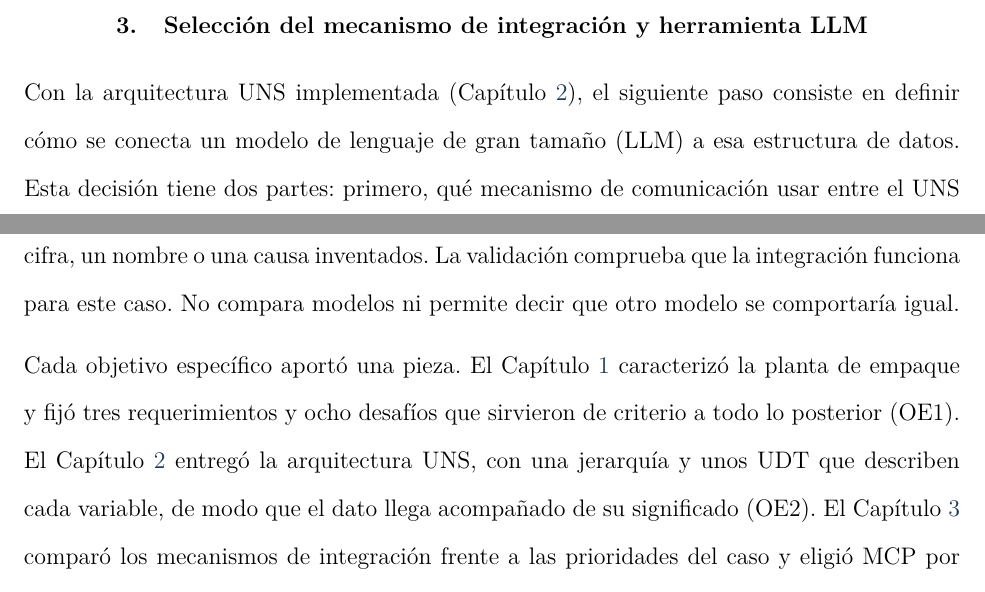
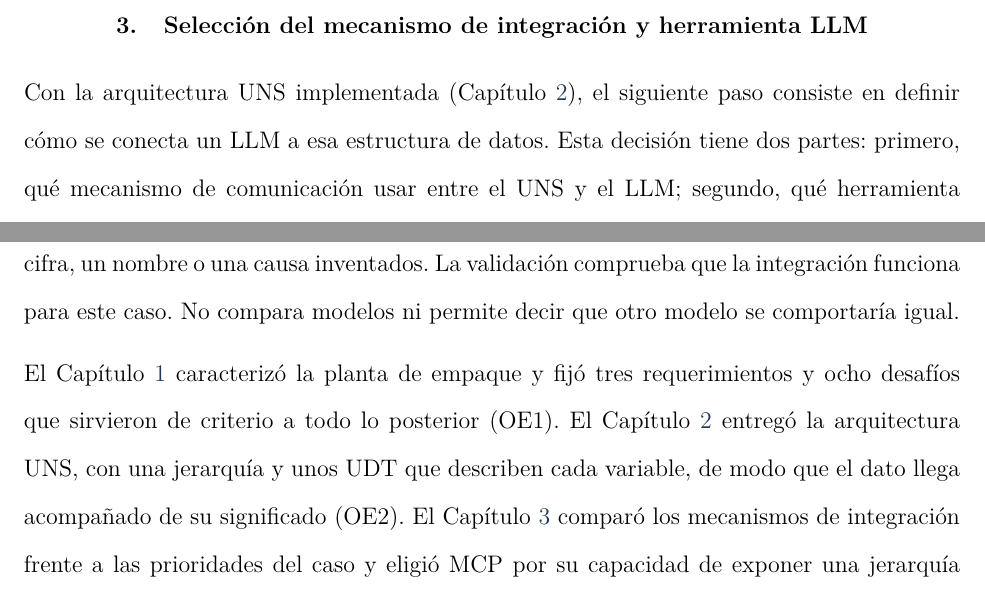
Before and after one commit to norbeycami2001-droid/Libro_Maestria, a LaTeX paper (main.tex, which reads Capítulos/03_Cap3.tex, Capítulos/06_Cap6_Conclusiones.tex): two parts of pages 46 and 98 of 177, joined at a grey line, cut so that both start at the same text. Compiled offline with pdfLaTeX.

Commit message:
Cambios JM

```diff
--- a/Capítulos/03_Cap3.tex
+++ b/Capítulos/03_Cap3.tex
@@ -1,7 +1,7 @@
 \section{Selección del mecanismo de integración y herramienta LLM}
 \label{seleccionllm}
 
-Con la arquitectura UNS implementada (Capítulo~\ref{tecnicasdiseñouns}), el siguiente paso consiste en definir cómo se conecta un modelo de lenguaje de gran tamaño (LLM) a esa estructura de datos. Esta decisión tiene dos partes: primero, qué mecanismo de comunicación usar entre el UNS y el LLM; segundo, qué herramienta LLM emplear. Este capítulo desarrolla ambos aspectos, siguiendo el análisis comparativo documentado que exige la propuesta de este trabajo.
+Con la arquitectura UNS implementada (Capítulo~\ref{tecnicasdiseñouns}), el siguiente paso consiste en definir cómo se conecta un LLM a esa estructura de datos. Esta decisión tiene dos partes: primero, qué mecanismo de comunicación usar entre el UNS y el LLM; segundo, qué herramienta LLM emplear. Este capítulo desarrolla ambos aspectos, siguiendo el análisis comparativo documentado que exige la propuesta de este trabajo.
 
 \subsection{Mecanismos de integración de LLM con sistemas externos en IIoT}
 \label{mecanismosintegracion}
--- a/Capítulos/06_Cap6_Conclusiones.tex
+++ b/Capítulos/06_Cap6_Conclusiones.tex
@@ -5,7 +5,7 @@
 
 El trabajo se propuso integrar una herramienta basada en un modelo de lenguaje de gran tamaño a una arquitectura Unified Namespace para la analítica de datos de un caso de Industria 4.0, y esa integración se logró. En el entorno de prueba, un usuario pregunta en español y con el vocabulario de la planta por el estado actual de una línea, por su historial o por ambos, y recibe una respuesta respaldada por los datos del UNS y de la base \texttt{mes\_core}. En las 75 ejecuciones de la validación, 71 fueron correctas (94,7~\%) y ninguna contuvo una cifra, un nombre o una causa inventados. La validación comprueba que la integración funciona para este caso. No compara modelos ni permite decir que otro modelo se comportaría igual.
 
-Cada objetivo específico aportó una pieza. El Capítulo~\ref{cap:caso_estudio} caracterizó la planta de empaque y fijó tres requerimientos y ocho desafíos que sirvieron de criterio a todo lo posterior (OE1). El Capítulo~\ref{tecnicasdiseñouns} entregó la arquitectura UNS, con una jerarquía y unos UDT que describen cada variable, de modo que el dato llega acompañado de su significado (OE2). El Capítulo~\ref{seleccionllm} comparó los mecanismos de integración frente a las prioridades del caso y eligió MCP por su capacidad de exponer una jerarquía compleja y datos en tiempo real, aceptando que su control de acceso era menos maduro que el de REST y dejando ese riesgo para la implementación (OE3). El Capítulo~\ref{implementacionintegracion} lo resolvió con decisiones de diseño: dos servidores MCP con transporte STDIO, Tools de solo lectura que ejecutan consultas parametrizadas sobre una lista cerrada de tablas, sin SQL libre, y Resources que entregan al modelo la jerarquía y el glosario de la planta (OE4). El Capítulo~\ref{validacionsistema} contrastó el sistema con 25 preguntas cuyas respuestas de referencia se calcularon por una vía independiente de las Tools, y con los desafíos del caso (OE5). Siete de los ocho quedaron cumplidos, dos de ellos con salvedades acotadas y uno por diseño. El octavo, la adaptación del reporte al perfil del usuario (\desafio{D2.3}), no se implementó.
+El Capítulo~\ref{cap:caso_estudio} caracterizó la planta de empaque y fijó tres requerimientos y ocho desafíos que sirvieron de criterio a todo lo posterior (OE1). El Capítulo~\ref{tecnicasdiseñouns} entregó la arquitectura UNS, con una jerarquía y unos UDT que describen cada variable, de modo que el dato llega acompañado de su significado (OE2). El Capítulo~\ref{seleccionllm} comparó los mecanismos de integración frente a las prioridades del caso y eligió MCP por su capacidad de exponer una jerarquía compleja y datos en tiempo real, aceptando que su control de acceso era menos maduro que el de REST y dejando ese riesgo para la implementación (OE3). El Capítulo~\ref{implementacionintegracion} lo resolvió con decisiones de diseño: dos servidores MCP con transporte STDIO, Tools de solo lectura que ejecutan consultas parametrizadas sobre una lista cerrada de tablas, sin SQL libre, y Resources que entregan al modelo la jerarquía y el glosario de la planta (OE4). El Capítulo~\ref{validacionsistema} contrastó el sistema con 25 preguntas cuyas respuestas de referencia se calcularon por una vía independiente de las Tools, y con los desafíos del caso (OE5). Siete de los ocho quedaron cumplidos, dos de ellos con salvedades acotadas y uno por diseño. El octavo, la adaptación del reporte al perfil del usuario (\desafio{D2.3}), no se implementó.
 
 \subsection{Aporte del trabajo}
 
```
Also changed, not shown: Capítulos/00_Intro.tex (+1 -1 lines), Capítulos/01_Cap1.tex (+1 -1 lines).
